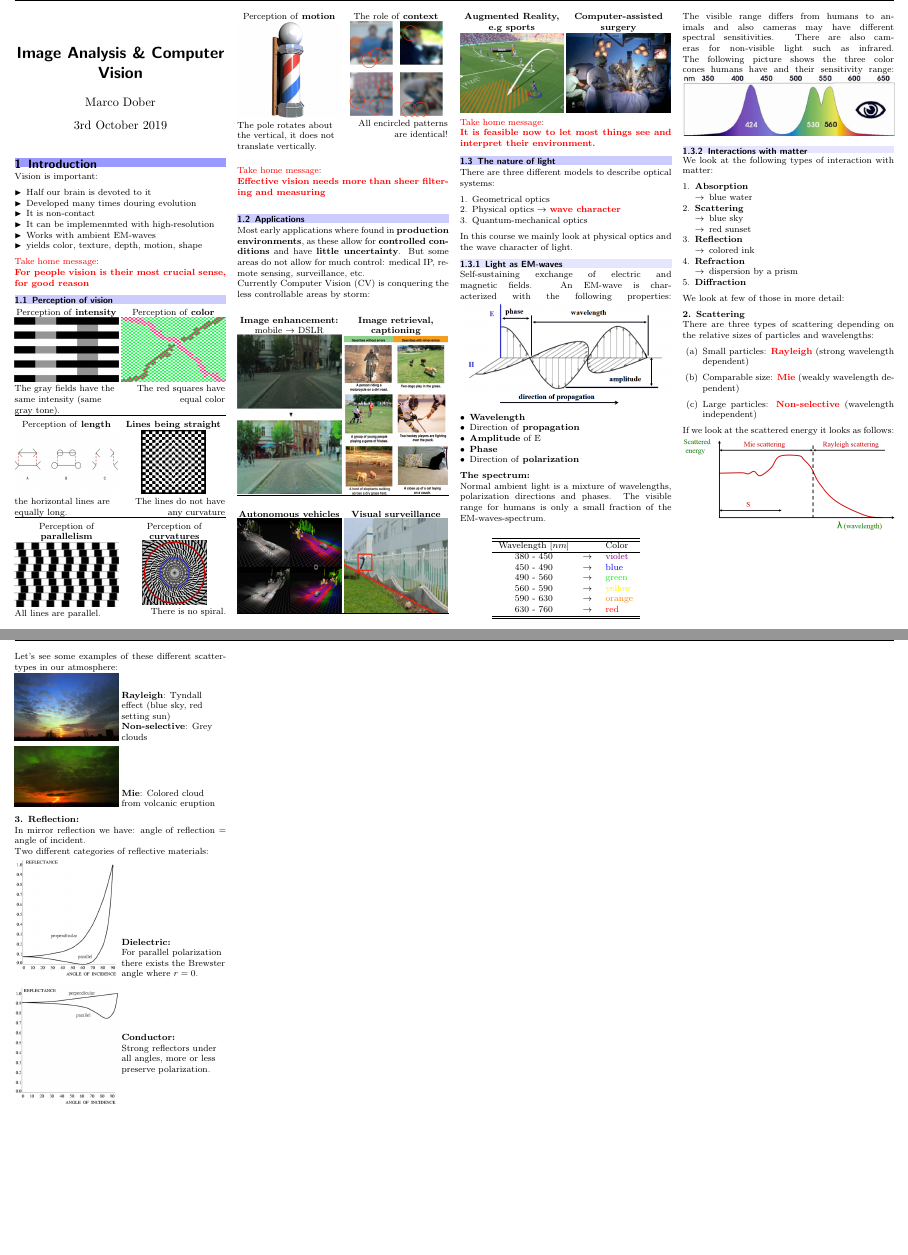
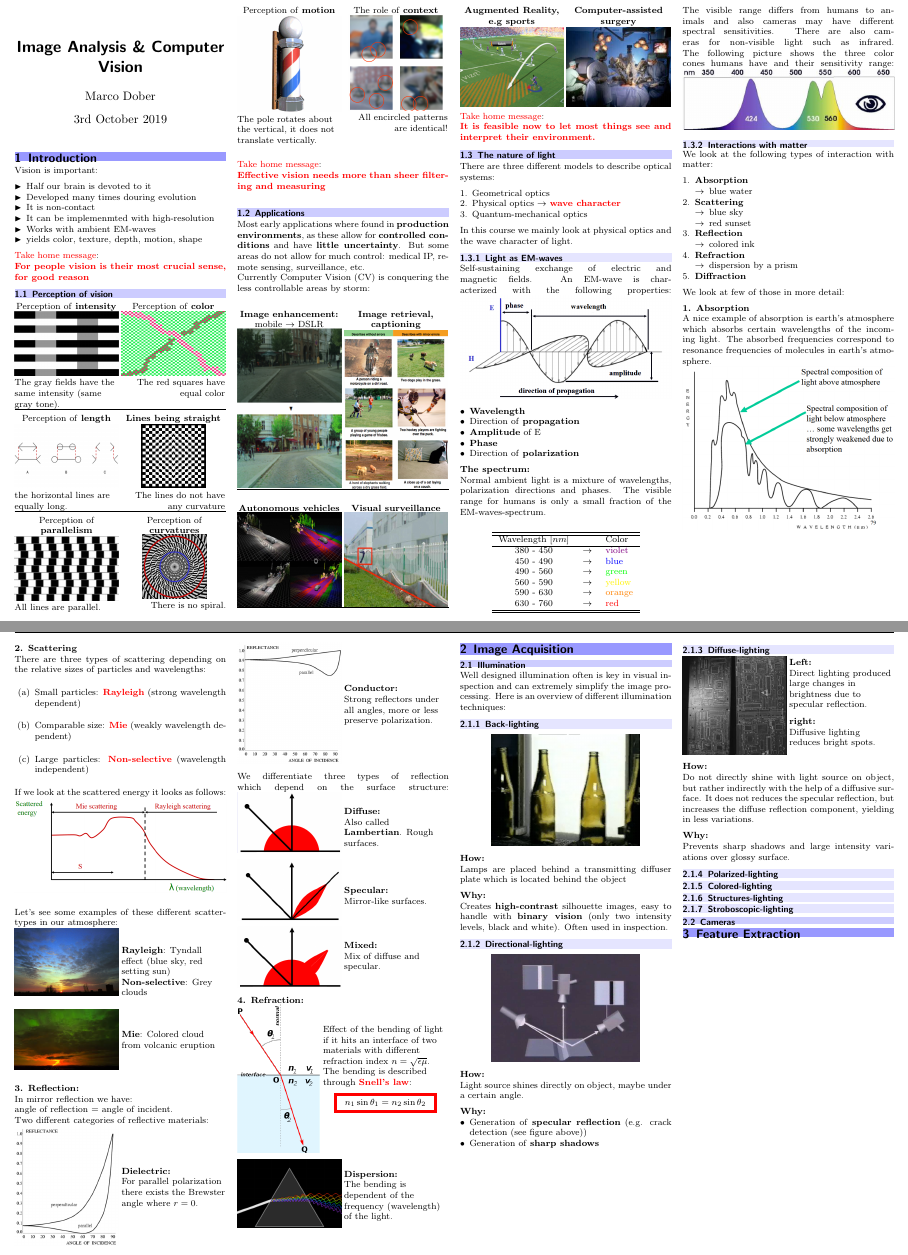
Before and after one commit to mrrebod/Summaries, a LaTeX document (Images Analysis and Computer Vision/ImageAnalysis_CompVision_summary.tex, which reads Images Analysis and Computer Vision/settings/commands.tex): two parts of pages 2 and 3 of 3, joined at a grey line, cut so that both start at the same text, the shorter picture padded with empty space. Compiled offline with pdfLaTeX.

Commit message:
Finished up to polarized lighting

```diff
--- a/Images Analysis and Computer Vision/ImageAnalysis_CompVision_summary.tex
+++ b/Images Analysis and Computer Vision/ImageAnalysis_CompVision_summary.tex
@@ -222,7 +222,13 @@
 				\end{itemize}
 			\item \textbf{Diffraction}
 		\end{enumerate}
-		 We look at few of those in more detail:\par
+		 We look at few of those in more detail:
+		 \par
+
+		 \textbf{1. Absorption}\\
+		 A nice example of absorption is earth's atmosphere which absorbs certain wavelengths of the incoming light. The absorbed frequencies correspond to resonance frequencies of molecules in earth's atmosphere.\\
+		 \includegraphics[width=\columnwidth]{images/Introduction/absorption_earth.png}
+		 \clearpage
 
 		 \textbf{2. Scattering}\\
 		 There are three types of scattering depending on the relative sizes of particles and wavelengths:
@@ -231,9 +237,8 @@
 		 	\item Comparable size: \textcolor{red}{\textbf{Mie}} (weakly wavelength dependent)
 		 	\item Large particles: \textcolor{red}{\textbf{Non-selective}} (wavelength independent)
 		 \end{enumerate}
-	 	If we look at the scattered energy it looks as follows:
+	 	If we look at the scattered energy it looks as follows:\\
 	 	\includegraphics[width=\columnwidth]{images/Introduction/scattered_energy.png}
-	 	\clearpage
 
 	 	Let's see some examples of these different scatter-types in our atmosphere:\\
 	 	\begin{minipage}[t]{0.49\columnwidth}
@@ -257,11 +262,12 @@
  		\begin{minipage}[b]{0.49\columnwidth}
  			\begin{flushleft}
  				\textbf{Mie}: Colored cloud from volcanic eruption
+ 				\vspace{0.6cm}
  			\end{flushleft}
  		\end{minipage}
 		\par
 		\textbf{3. Reflection:}\\
-		In mirror reflection we have: angle of reflection = angle of incident.\\
+		In mirror reflection we have:\\ angle of reflection = angle of incident.\\
 		Two different categories of reflective materials:\\
 		\begin{minipage}[t]{0.49\columnwidth}
 			\begin{flushleft}
@@ -272,6 +278,7 @@
 			\begin{flushleft}
 				\textbf{Dielectric:}\\
 				For parallel polarization there exists the Brewster angle where $r=0$.
+				\vspace{1.2cm}
 			\end{flushleft}
 		\end{minipage}
 		\par
@@ -284,9 +291,144 @@
 			\begin{flushleft}
 				\textbf{Conductor:}\\
 				Strong reflectors under all angles, more or less preserve polarization.
-				\vspace{1cm}
+				\vspace{1.2cm}
 			\end{flushleft}
 		\end{minipage}
+
+		We differentiate three types of reflection which depend on the surface structure:
+		\begin{minipage}[t]{0.49\columnwidth}
+			\begin{flushleft}
+				\includegraphics[width=\columnwidth]{images/Introduction/refl_diffuse.png}\\
+			\end{flushleft}
+		\end{minipage}
+		\begin{minipage}[b]{0.49\columnwidth}
+			\begin{flushleft}
+				\textbf{Diffuse:}\\
+				Also called \textbf{Lambertian}. Rough surfaces.
+				\vspace{0.2cm}
+			\end{flushleft}
+		\end{minipage}
+		\par
+		\begin{minipage}[t]{0.49\columnwidth}
+			\begin{flushleft}
+				\includegraphics[width=\columnwidth]{images/Introduction/refl_mirror.png}\\
+			\end{flushleft}
+		\end{minipage}
+		\begin{minipage}[b]{0.49\columnwidth}
+			\begin{flushleft}
+				\textbf{Specular:}\\
+				Mirror-like surfaces.
+				\vspace{0.5cm}
+			\end{flushleft}
+		\end{minipage}
+		\par
+		\begin{minipage}[t]{0.49\columnwidth}
+			\begin{flushleft}
+				\includegraphics[width=\columnwidth]{images/Introduction/refl_mixed.png}\\
+			\end{flushleft}
+		\end{minipage}
+		\begin{minipage}[b]{0.49\columnwidth}
+			\begin{flushleft}
+				\textbf{Mixed:}\\
+				Mix of diffuse and specular.
+				\vspace{0.5cm}
+			\end{flushleft}
+		\end{minipage}
+		\par
+		\textbf{4. Refraction:}\\
+		\begin{minipage}[t]{0.39\columnwidth}
+			\begin{flushleft}
+				\includegraphics[width=\columnwidth]{images/Introduction/snells_law.png}\\
+			\end{flushleft}
+		\end{minipage}
+		\begin{minipage}[b]{0.59\columnwidth}
+			\begin{flushleft}
+				Effect of the bending of light if it hits an interface of two materials with different refraction index $n=\sqrt{\epsilon\mu}$. The bending is described through \textbf{\textcolor{red}{Snell's law}}:\\
+				%\vspace{0.2cm}
+				\ceqbox{n_1\sin\theta_1=n_2\sin\theta_2}
+				\vspace{1.1cm}
+			\end{flushleft}
+		\end{minipage}
+		\par
+		\begin{minipage}[t]{0.49\columnwidth}
+			\begin{flushleft}
+				\includegraphics[width=\columnwidth]{images/Introduction/dispersion.png}\\
+			\end{flushleft}
+		\end{minipage}
+		\begin{minipage}[b]{0.49\columnwidth}
+			\begin{flushleft}
+				\textbf{Dispersion:}\\
+				The bending is dependent of the frequency (wavelength) of the light.
+				\vspace{0.2cm}
+			\end{flushleft}
+		\end{minipage}
+		\vfill\null
+		\columnbreak
+
+		\section{Image Acquisition}
+		\subsection{Illumination}
+		Well designed illumination often is key in visual inspection and can extremely simplify the image processing. Here is an overview of different illumination techniques:
+
+		\subsubsection{Back-lighting}
+		\begin{center}
+			\includegraphics[width=0.7\columnwidth,]{images/ImageAcq/back_lighting.png}\\
+		\end{center}
+
+		\textbf{How:}\\
+		Lamps are placed behind a transmitting diffuser plate which is located behind the object
+		\par
+		\textbf{Why:}\\
+		Creates \textbf{high-contrast} silhouette images, easy to handle with \textbf{binary vision} (only two intensity levels, black and white). Often used in inspection.
+
+		\subsubsection{Directional-lighting}
+		\begin{center}
+			\includegraphics[width=0.7\columnwidth,]{images/ImageAcq/directional_lighting.png}\\
+		\end{center}
+
+		\textbf{How:}\\
+		Light source shines directly on object, maybe under a certain angle.
+		\par
+		\textbf{Why:}\\
+		\vspace{-0.5cm}
+		\begin{itemize}[noitemsep]
+			\item Generation of \textbf{specular reflection} (e.g. crack detection (see figure above))
+			\item Generation of \textbf{sharp shadows}
+		\end{itemize}
+		\vfill\null
+		\columnbreak
+
+		\subsubsection{Diffuse-lighting}
+		\begin{minipage}[t]{0.49\columnwidth}
+			\begin{flushleft}
+				\includegraphics[width=\columnwidth]{images//ImageAcq/diffusive_lighting.png}\\
+			\end{flushleft}
+		\end{minipage}
+		\begin{minipage}[b]{0.49\columnwidth}
+			\begin{flushleft}
+				\textbf{Left:}\\
+				Direct lighting produced large changes in brightness due to specular reflection.\\
+				\vspace{0.2cm}
+				\textbf{right:}\\
+				Diffusive lighting reduces bright spots.
+				\vspace{0.2cm}
+			\end{flushleft}
+		\end{minipage}
+
+		\textbf{How:}\\
+		Do not directly shine with light source on object, but rather indirectly with the help of a diffusive surface. It does not reduces the specular reflection, but increases the diffuse reflection component, yielding in less variations.
+		\par
+		\textbf{Why:}\\
+		Prevents sharp shadows and large intensity variations over glossy surface.
+
+		\subsubsection{Polarized-lighting}
+		\subsubsection{Colored-lighting}
+		\subsubsection{Structures-lighting}
+		\subsubsection{Stroboscopic-lighting}
+
+		\subsection{Cameras}
+
+		\section{Feature Extraction}
+
 
 
 	\end{multicols*}
--- a/Images Analysis and Computer Vision/settings/commands.tex
+++ b/Images Analysis and Computer Vision/settings/commands.tex
@@ -190,7 +190,7 @@
    \colorbox{green!100}{$\displaystyle #1$}}
 
 % equation box
-\newcommand{\eqbox}[1]{\setlength{\fboxrule}{1mm}\fcolorbox{\StyleColor}{white}{\hspace{0.5em}$\displaystyle#1$\hspace{0.5em}}}
+\newcommand{\eqbox}[1]{\setlength{\fboxrule}{1mm}\fcolorbox{red}{white}{\hspace{0.5em}$\displaystyle#1$\hspace{0.5em}}}
 
 %center equationbox
 \newcommand{\ceqbox}[1]{\vspace*{4pt} \begin{center}\eqbox{#1}\end{center}\vspace*{4pt}}
```
Also changed, not shown: Images Analysis and Computer Vision/images/ImageAcq/back_lighting.PNG (added), Images Analysis and Computer Vision/images/ImageAcq/diffusive_lighting.png (added), Images Analysis and Computer Vision/images/ImageAcq/directional_lighting.PNG (added), Images Analysis and Computer Vision/images/Introduction/absorption_earth.PNG (added), Images Analysis and Computer Vision/images/Introduction/dispersion.PNG (added), Images Analysis and Computer Vision/images/Introduction/refl_diffuse.PNG (added), Images Analysis and Computer Vision/images/Introduction/refl_mirror.PNG (added), Images Analysis and Computer Vision/images/Introduction/refl_mixed.PNG (added), Images Analysis and Computer Vision/images/Introduction/snells_law.png (added), Images Analysis and Computer Vision/ImageAnalysis_CompVision_summary.tex (2 more changed lines), 4 other files.
